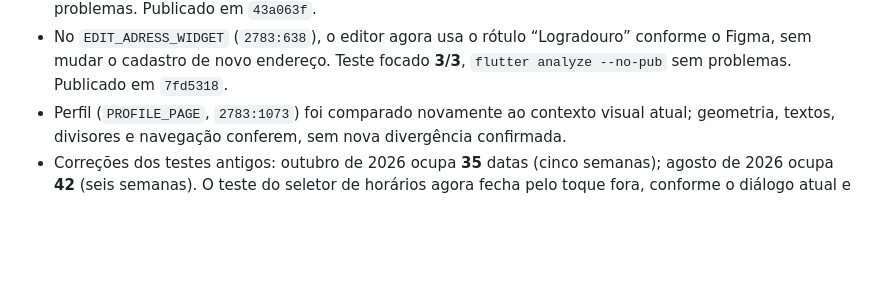
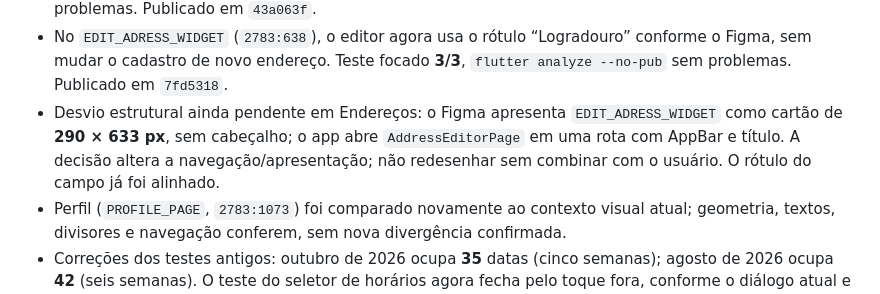
Before and after one commit to LEanMist/flutter_vethome, a Markdown page: CONTEXT.md, the part around the change. Rendered like a GitHub page; blank space fills up the shorter version.

Commit message:
Registra desvio estrutural do editor

```diff
--- a/CONTEXT.md
+++ b/CONTEXT.md
@@ -17,6 +17,7 @@
 - O seletor de horário da Nova Consulta (`CALENDAR_TIME_WIDGET`, `2783:752`) foi ajustado ao frame: painel rosa de **390 × 168 px**, raio 30, sem sombra externa, botões nas coordenadas do Figma e sem texto visível adicional. O nome do diálogo e a indisponibilidade de horários são expostos por semântica; o fechamento pelo toque fora foi testado. Testes do seletor: **3/3**; junto aos testes de persistência e validação do agendamento: **12/12**.
 - Na revisão de 06/11, Endereços recebeu texto de valor mais escuro para elevar o contraste medido de **4,23:1** para acima do limiar AA de texto normal; teste focado **4/4**, `flutter analyze --no-pub` sem problemas. Publicado em `43a063f`.
 - No `EDIT_ADRESS_WIDGET` (`2783:638`), o editor agora usa o rótulo “Logradouro” conforme o Figma, sem mudar o cadastro de novo endereço. Teste focado **3/3**, `flutter analyze --no-pub` sem problemas. Publicado em `7fd5318`.
+- Desvio estrutural ainda pendente em Endereços: o Figma apresenta `EDIT_ADRESS_WIDGET` como cartão de **290 × 633 px**, sem cabeçalho; o app abre `AddressEditorPage` em uma rota com AppBar e título. A decisão altera a navegação/apresentação; não redesenhar sem combinar com o usuário. O rótulo do campo já foi alinhado.
 - Perfil (`PROFILE_PAGE`, `2783:1073`) foi comparado novamente ao contexto visual atual; geometria, textos, divisores e navegação conferem, sem nova divergência confirmada.
 - Correções dos testes antigos: outubro de 2026 ocupa **35** datas (cinco semanas); agosto de 2026 ocupa **42** (seis semanas). O teste do seletor de horários agora fecha pelo toque fora, conforme o diálogo atual e o Figma, sem depender do rótulo removido “Cancelar”.
 - Validação da rodada: `flutter test --no-pub --reporter json` — **382 aprovados, 1 ignorado, 0 falhas**; `flutter analyze --no-pub` — **sem problemas**; `dart format --output=none --set-exit-if-changed` nos sete arquivos Dart alterados — **sem mudanças**; `git diff --check` aprovado.
```
